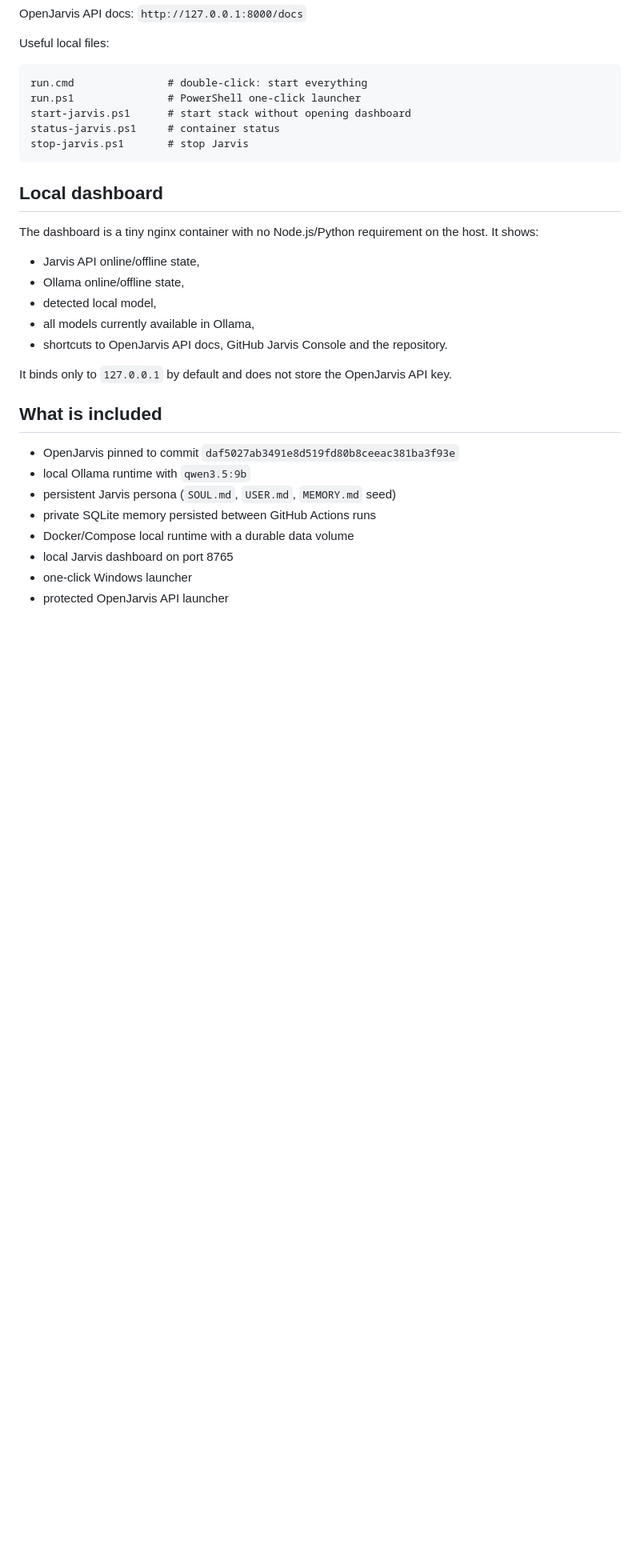
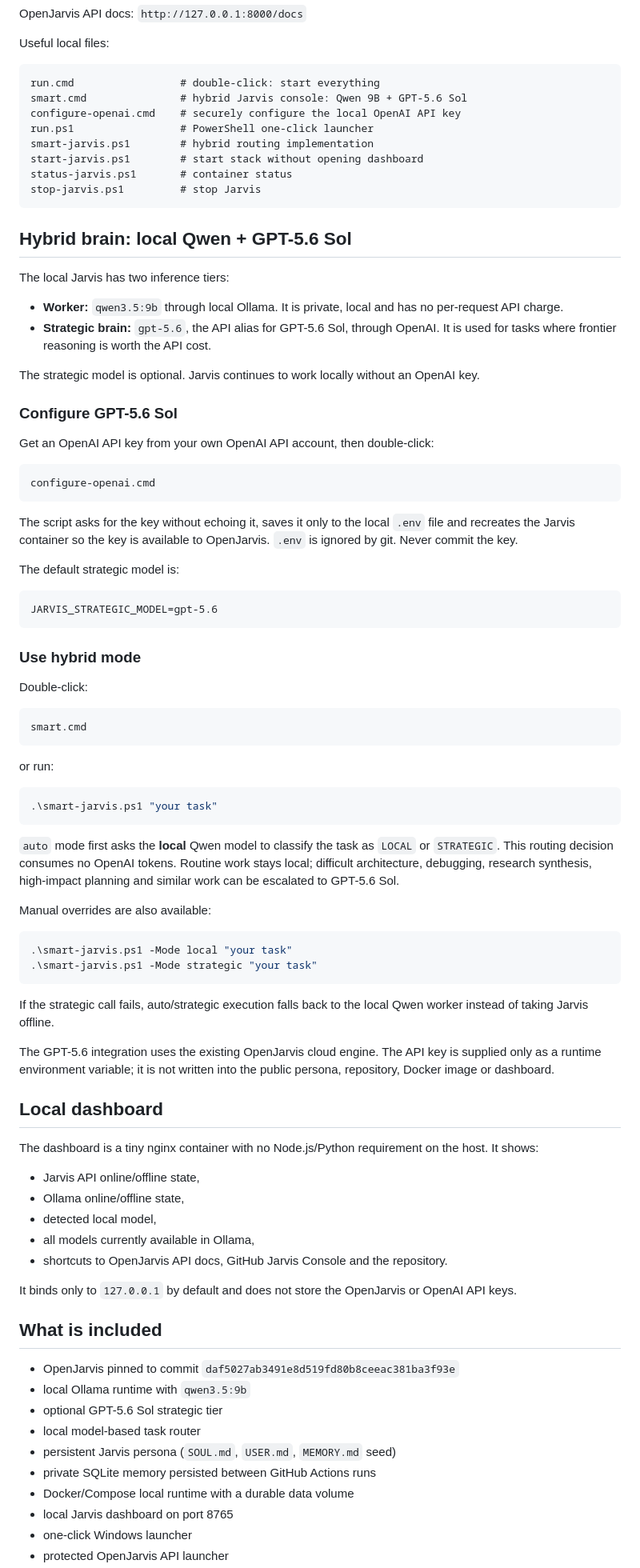
Before and after one commit to Pablo-234/Jarvis, a Markdown page: README.md, the part around one of its changes. Shown at 80% size. GitHub-like rendering; blank space fills up the shorter version.

Commit message:
Document hybrid Qwen and GPT-5.6 Sol brain

````diff
--- a/README.md
+++ b/README.md
@@ -29,12 +29,67 @@ OpenJarvis API docs: `http://127.0.0.1:8000/docs`
 Useful local files:
 
 ```text
-run.cmd               # double-click: start everything
-run.ps1               # PowerShell one-click launcher
-start-jarvis.ps1      # start stack without opening dashboard
-status-jarvis.ps1     # container status
-stop-jarvis.ps1       # stop Jarvis
+run.cmd                 # double-click: start everything
+smart.cmd               # hybrid Jarvis console: Qwen 9B + GPT-5.6 Sol
+configure-openai.cmd    # securely configure the local OpenAI API key
+run.ps1                 # PowerShell one-click launcher
+smart-jarvis.ps1        # hybrid routing implementation
+start-jarvis.ps1        # start stack without opening dashboard
+status-jarvis.ps1       # container status
+stop-jarvis.ps1         # stop Jarvis
 ```
+
+## Hybrid brain: local Qwen + GPT-5.6 Sol
+
+The local Jarvis has two inference tiers:
+
+- **Worker:** `qwen3.5:9b` through local Ollama. It is private, local and has no per-request API charge.
+- **Strategic brain:** `gpt-5.6`, the API alias for GPT-5.6 Sol, through OpenAI. It is used for tasks where frontier reasoning is worth the API cost.
+
+The strategic model is optional. Jarvis continues to work locally without an OpenAI key.
+
+### Configure GPT-5.6 Sol
+
+Get an OpenAI API key from your own OpenAI API account, then double-click:
+
+```text
+configure-openai.cmd
+```
+
+The script asks for the key without echoing it, saves it only to the local `.env` file and recreates the Jarvis container so the key is available to OpenJarvis. `.env` is ignored by git. Never commit the key.
+
+The default strategic model is:
+
+```text
+JARVIS_STRATEGIC_MODEL=gpt-5.6
+```
+
+### Use hybrid mode
+
+Double-click:
+
+```text
+smart.cmd
+```
+
+or run:
+
+```powershell
+.\smart-jarvis.ps1 "your task"
+```
+
+`auto` mode first asks the **local** Qwen model to classify the task as `LOCAL` or `STRATEGIC`. This routing decision consumes no OpenAI tokens. Routine work stays local; difficult architecture, debugging, research synthesis, high-impact planning and similar work can be escalated to GPT-5.6 Sol.
+
+Manual overrides are also available:
+
+```powershell
+.\smart-jarvis.ps1 -Mode local "your task"
+.\smart-jarvis.ps1 -Mode strategic "your task"
+```
+
+If the strategic call fails, auto/strategic execution falls back to the local Qwen worker instead of taking Jarvis offline.
+
+The GPT-5.6 integration uses the existing OpenJarvis cloud engine. The API key is supplied only as a runtime environment variable; it is not written into the public persona, repository, Docker image or dashboard.
 
 ## Local dashboard
 
@@ -46,12 +101,14 @@ The dashboard is a tiny nginx container with no Node.js/Python requirement on th
 - all models currently available in Ollama,
 - shortcuts to OpenJarvis API docs, GitHub Jarvis Console and the repository.
 
-It binds only to `127.0.0.1` by default and does not store the OpenJarvis API key.
+It binds only to `127.0.0.1` by default and does not store the OpenJarvis or OpenAI API keys.
 
 ## What is included
 
 - OpenJarvis pinned to commit `daf5027ab3491e8d519fd80b8ceeac381ba3f93e`
 - local Ollama runtime with `qwen3.5:9b`
+- optional GPT-5.6 Sol strategic tier
+- local model-based task router
 - persistent Jarvis persona (`SOUL.md`, `USER.md`, `MEMORY.md` seed)
 - private SQLite memory persisted between GitHub Actions runs
 - Docker/Compose local runtime with a durable data volume
````
Also changed, not shown: other parts of README.md (+2 -0 lines).
